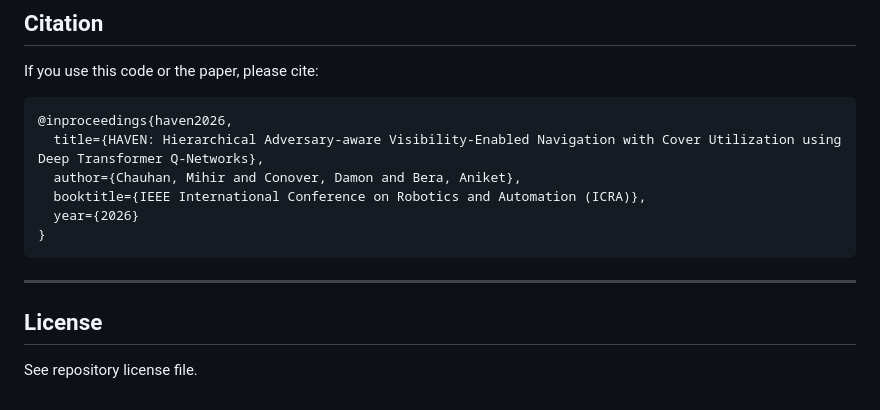
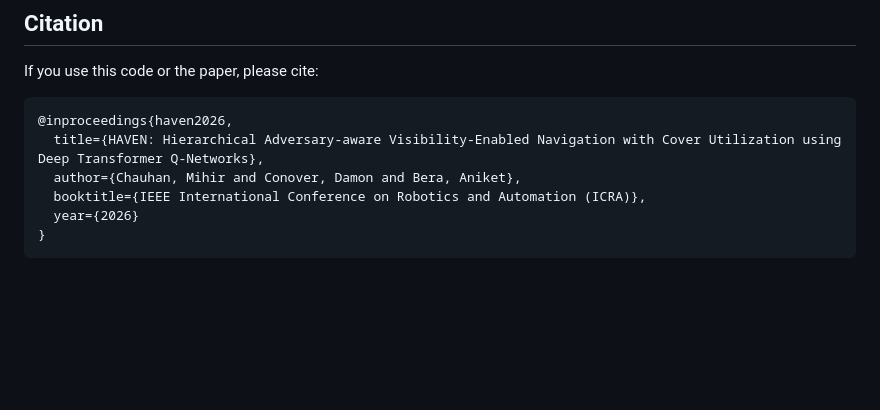
Before and after one commit to mihir-chauhan/HAVEN-Deep-Transformer-Q-Network-for-Navigation, a Markdown page: README.md, the part around the change. Rendered like a GitHub page; blank space fills up the shorter version.

Commit message:
Remove License section from README
Removed the License section from the README.

````diff
--- a/README.md
+++ b/README.md
@@ -114,9 +114,3 @@ If you use this code or the paper, please cite:
   year={2026}
 }
 ```
-
----
-
-## License
-
-See repository license file.
````
